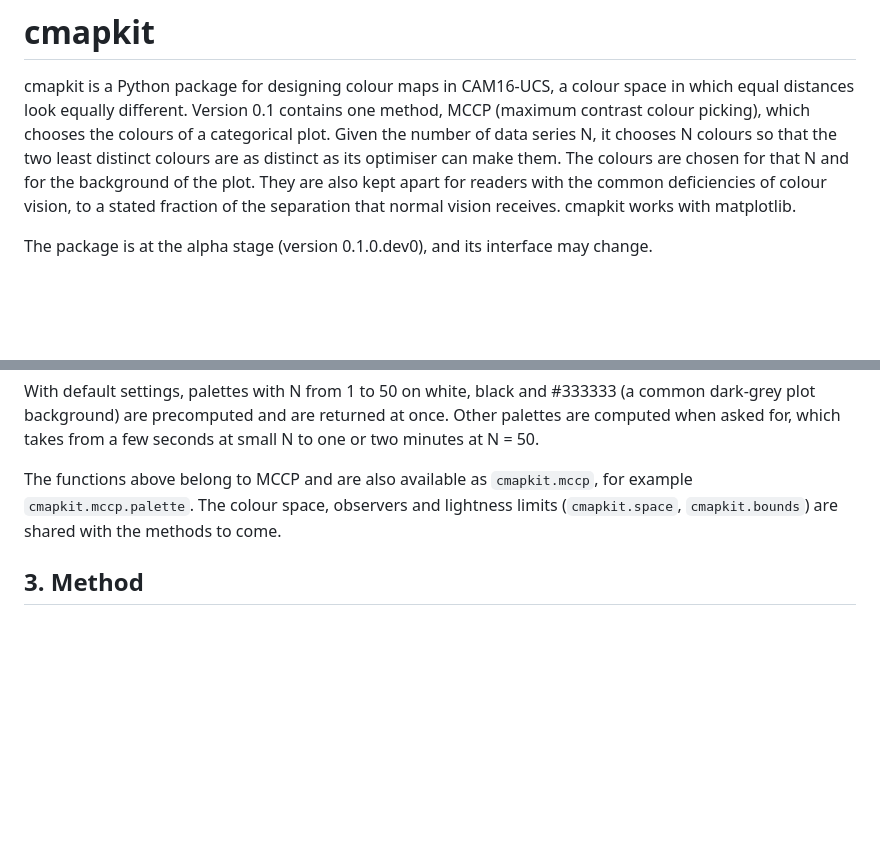
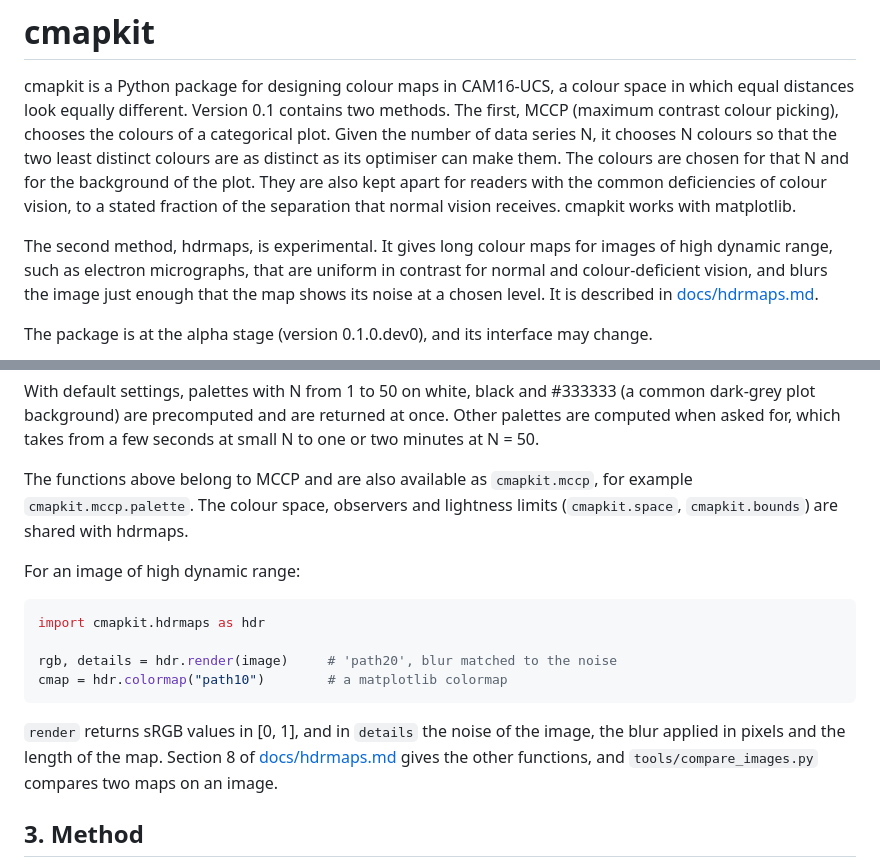
Before and after one commit to DavidLister/cmapkit, a Markdown page: README.md, 2 parts joined by grey strips. Drawn GitHub-style; blank space fills up the shorter version.

Commit message:
Describe hdrmaps in docs/hdrmaps.md and the README
Co-Authored-By: Claude Opus 5.5 <noreply@anthropic.com>

````diff
--- a/README.md
+++ b/README.md
@@ -2,13 +2,19 @@
 
 cmapkit is a Python package for designing colour maps in CAM16-UCS, a colour
 space in which equal distances look equally different. Version 0.1 contains
-one method, MCCP (maximum contrast colour picking), which chooses the colours
-of a categorical plot. Given the number of data series N, it chooses N
+two methods. The first, MCCP (maximum contrast colour picking), chooses the
+colours of a categorical plot. Given the number of data series N, it chooses N
 colours so that the two least distinct colours are as distinct as its
 optimiser can make them. The colours are chosen for that N and for the
 background of the plot. They are also kept apart for readers with the common
 deficiencies of colour vision, to a stated fraction of the separation that
 normal vision receives. cmapkit works with matplotlib.
+
+The second method, hdrmaps, is experimental. It gives long colour maps for
+images of high dynamic range, such as electron micrographs, that are uniform
+in contrast for normal and colour-deficient vision, and blurs the image just
+enough that the map shows its noise at a chosen level. It is described in
+[docs/hdrmaps.md](https://github.com/DavidLister/cmapkit/blob/main/docs/hdrmaps.md).
 
 The package is at the alpha stage (version 0.1.0.dev0), and its interface
 may change.
@@ -62,8 +68,22 @@ from a few seconds at small N to one or two minutes at N = 50.
 
 The functions above belong to MCCP and are also available as `cmapkit.mccp`,
 for example `cmapkit.mccp.palette`. The colour space, observers and lightness
-limits (`cmapkit.space`, `cmapkit.bounds`) are shared with the methods to
-come.
+limits (`cmapkit.space`, `cmapkit.bounds`) are shared with hdrmaps.
+
+For an image of high dynamic range:
+
+```python
+import cmapkit.hdrmaps as hdr
+
+rgb, details = hdr.render(image)     # 'path20', blur matched to the noise
+cmap = hdr.colormap("path10")        # a matplotlib colormap
+```
+
+`render` returns sRGB values in [0, 1], and in `details` the noise of the
+image, the blur applied in pixels and the length of the map. Section 8 of
+[docs/hdrmaps.md](https://github.com/DavidLister/cmapkit/blob/main/docs/hdrmaps.md)
+gives the other functions, and `tools/compare_images.py` compares two maps on
+an image.
 
 ## 3. Method
 
````
Also changed, not shown: docs/hdrmaps.md (added, +252 -0 lines), docs/img/hdrmaps.png (added).
